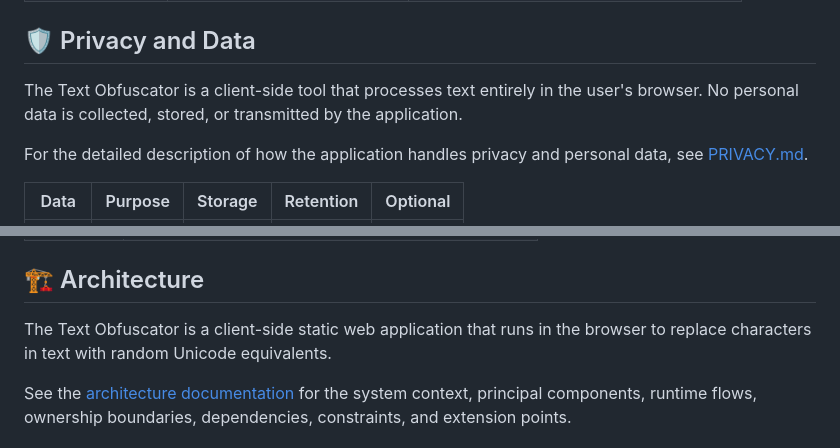
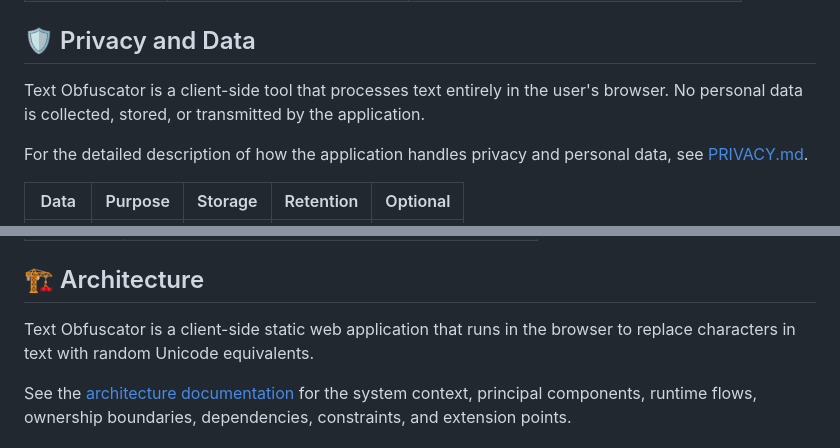
Before and after one commit to hmlendea/text-obfuscator, a Markdown page: README.md, 2 parts joined by grey strips. Rendered like a GitHub page.

```diff
--- a/README.md
+++ b/README.md
@@ -58,7 +58,7 @@ Open the application at https://hmlendea.github.io/text-obfuscator.
 
 ## 🛡️ Privacy and Data
 
-The Text Obfuscator is a client-side tool that processes text entirely in the user's browser. No personal data is collected, stored, or transmitted by the application.
+Text Obfuscator is a client-side tool that processes text entirely in the user's browser. No personal data is collected, stored, or transmitted by the application.
 
 For the detailed description of how the application handles privacy and personal data, see [PRIVACY.md](./PRIVACY.md).
 
@@ -77,7 +77,7 @@ The repository contains a single-page static web application.
 
 ## 🏗️ Architecture
 
-The Text Obfuscator is a client-side static web application that runs in the browser to replace characters in text with random Unicode equivalents.
+Text Obfuscator is a client-side static web application that runs in the browser to replace characters in text with random Unicode equivalents.
 
 See the [architecture documentation](./ARCHITECTURE.md) for the system context, principal components, runtime flows, ownership boundaries, dependencies, constraints, and extension points.
 
```
Also changed, not shown: other parts of README.md (+18 -6 lines).
